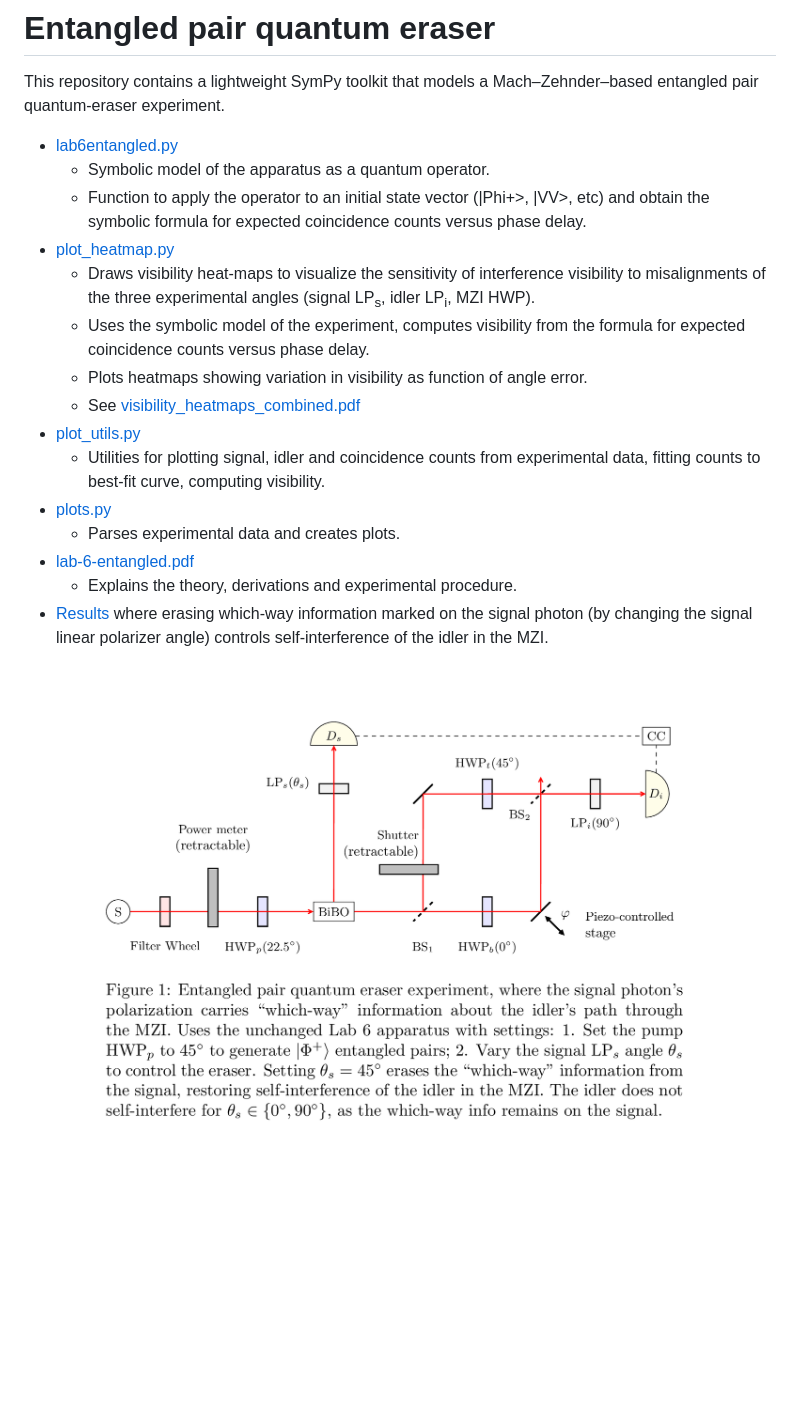
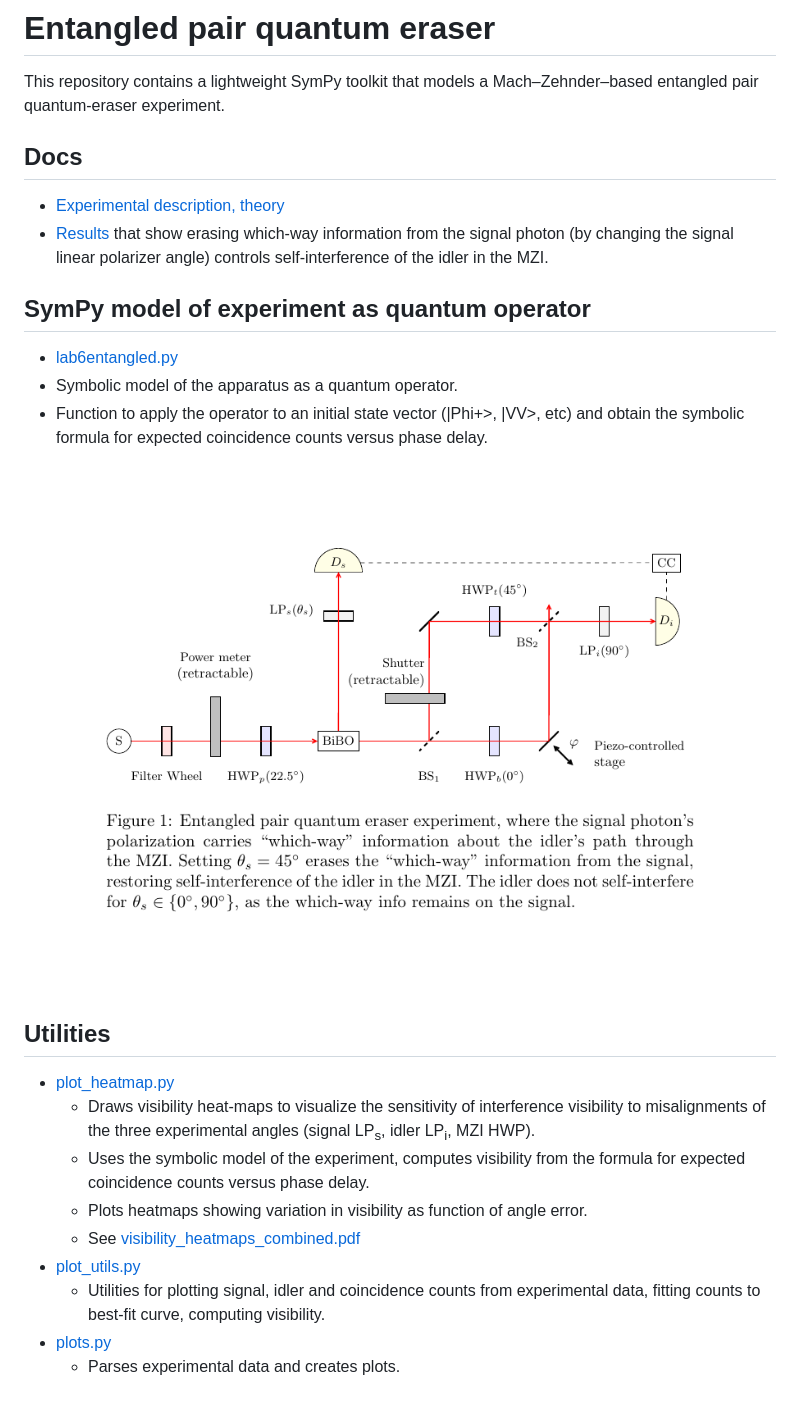
Before and after one commit to paul-gauthier/entangled-pair-quantum-eraser, a Markdown page: README.md, the part around the change. Drawn GitHub-style; pictures changed too: fig.png; blank space fills up the shorter version.

Commit message:
copy

```diff
--- a/README.md
+++ b/README.md
@@ -4,9 +4,22 @@
 This repository contains a lightweight SymPy toolkit that models a
 Mach–Zehnder–based entangled pair quantum-eraser experiment.
 
+## Docs
+
+- [Experimental description, theory](render/lab-6-entangled.pdf)
+- [Results](render/2025-05-29-visibility.pdf) that show erasing which-way information from the signal photon (by changing the signal linear polarizer angle) controls self-interference of the idler in the MZI.
+
+## SymPy model of experiment as quantum operator
+
 - [lab6entangled.py](lab6entangled.py)
-  - Symbolic model of the apparatus as a quantum operator.
-  - Function to apply the operator to an initial state vector (|Phi+>, |VV>, etc) and obtain the symbolic formula for expected coincidence counts versus phase delay.
+- Symbolic model of the apparatus as a quantum operator.
+- Function to apply the operator to an initial state vector (|Phi+>, |VV>, etc) and obtain the symbolic formula for expected coincidence counts versus phase delay.
+
+
+![fig.png](fig.png)
+
+## Utilities
+
 - [plot_heatmap.py](plot_heatmap.py)
   - Draws visibility heat-maps to visualize the sensitivity of
     interference visibility to misalignments of the three experimental
@@ -19,9 +32,3 @@ Mach–Zehnder–based entangled pair quantum-eraser experiment.
   fitting counts to best-fit curve, computing visibility.
 - [plots.py](plots.py)
   - Parses experimental data and creates plots.
-- [lab-6-entangled.pdf](render/lab-6-entangled.pdf)
-  - Explains the theory, derivations and experimental procedure.
-- [Results](render/2025-05-29-visibility.pdf) where erasing which-way information marked on the signal photon (by changing the signal linear polarizer angle) controls self-interference of the idler in the MZI.
-
-
-![fig.png](fig.png)
```
Also changed, not shown: 1 other file.
